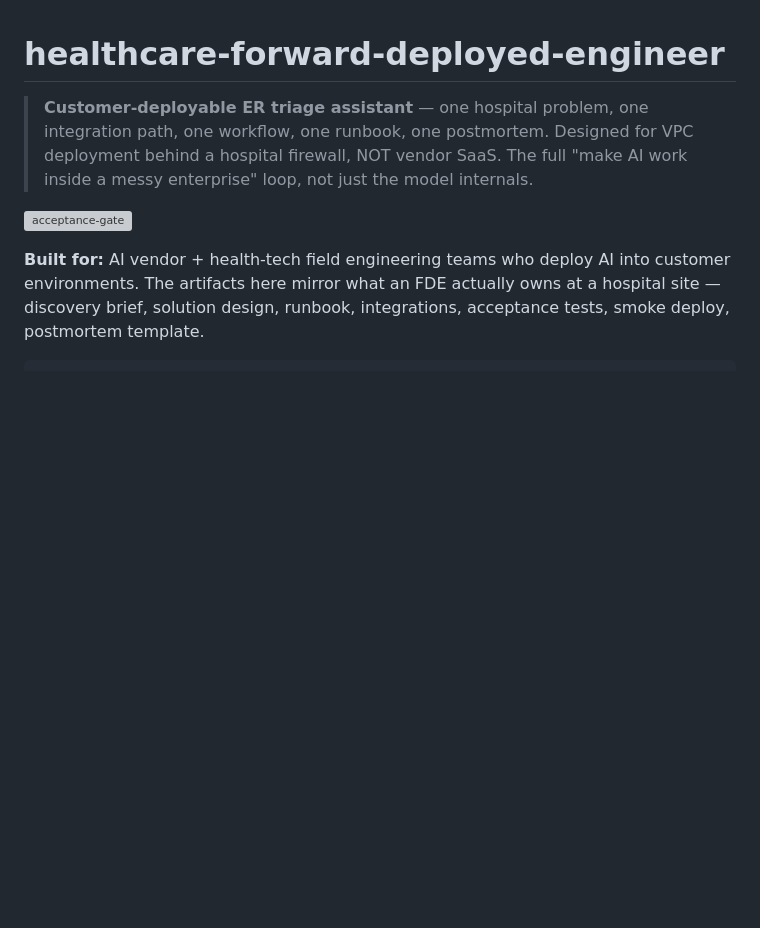
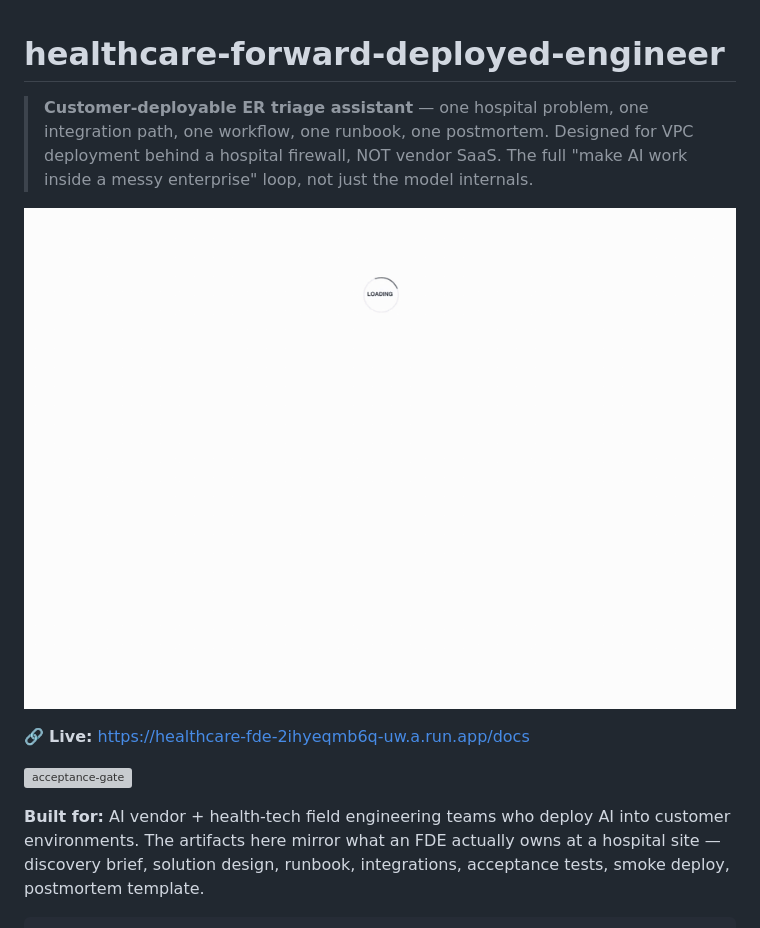
Before and after one commit to anix-lynch/healthcare-forward-deployed-engineer, a Markdown page: README.md, the part around the change. GitHub-like rendering; pictures changed too: demo.gif (added); blank space fills up the shorter version; grey boxes are pictures that could not be loaded.

Commit message:
docs(readme): add demo.gif + live URL per /distrodojo protocol
Swagger UI demo showing the customer-deployable triage API surface —
meta section with /health expanded (parameters, responses, schema),
/status + triage section visible. Customer-brief tagline rendered.

4.0s · 900×506 · 150KB · 15fps.

```diff
--- a/README.md
+++ b/README.md
@@ -1,6 +1,10 @@
 # healthcare-forward-deployed-engineer
 
 > **Customer-deployable ER triage assistant** — one hospital problem, one integration path, one workflow, one runbook, one postmortem. Designed for VPC deployment behind a hospital firewall, NOT vendor SaaS. The full "make AI work inside a messy enterprise" loop, not just the model internals.
+
+![Demo](demo.gif)
+
+🔗 **Live:** https://healthcare-fde-2ihyeqmb6q-uw.a.run.app/docs
 
 [![acceptance-gate](https://github.com/anix-lynch/healthcare-forward-deployed-engineer/actions/workflows/acceptance.yml/badge.svg)](https://github.com/anix-lynch/healthcare-forward-deployed-engineer/actions/workflows/acceptance.yml)
 
```
